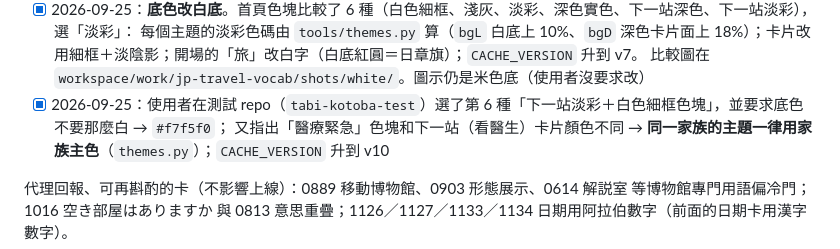
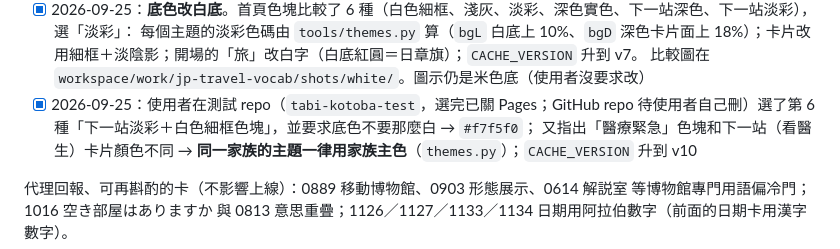
Before and after one commit to jeremyl861225/tabi-kotoba, a Markdown page: HANDOFF.md, the part around the change. Rendered like a GitHub page.

Commit message:
交接檔：測試 repo 已關閉
Co-Authored-By: Claude Opus 5.5 <noreply@anthropic.com>

```diff
--- a/HANDOFF.md
+++ b/HANDOFF.md
@@ -43,7 +43,7 @@
 - [x] 2026-09-25：**底色改白底**。首頁色塊比較了 6 種（白色細框、淺灰、淡彩、深色實色、下一站深色、下一站淡彩），選「淡彩」：
   每個主題的淡彩色碼由 `tools/themes.py` 算（`bgL` 白底上 10%、`bgD` 深色卡片面上 18%）；卡片改用細框＋淡陰影；開場的「旅」改白字（白底紅圓＝日章旗）；`CACHE_VERSION` 升到 v7。
   比較圖在 `workspace/work/jp-travel-vocab/shots/white/`。圖示仍是米色底（使用者沒要求改）
-- [x] 2026-09-25：使用者在測試 repo（`tabi-kotoba-test`）選了第 6 種「下一站淡彩＋白色細框色塊」，並要求底色不要那麼白 → `#f7f5f0`；
+- [x] 2026-09-25：使用者在測試 repo（`tabi-kotoba-test`，選完已關 Pages；GitHub repo 待使用者自己刪）選了第 6 種「下一站淡彩＋白色細框色塊」，並要求底色不要那麼白 → `#f7f5f0`；
   又指出「醫療緊急」色塊和下一站（看醫生）卡片顏色不同 → **同一家族的主題一律用家族主色**（`themes.py`）；`CACHE_VERSION` 升到 v10
 
 代理回報、可再斟酌的卡（不影響上線）：0889 移動博物館、0903 形態展示、0614 解説室 等博物館專門用語偏冷門；1016 空き部屋はありますか 與 0813 意思重疊；1126／1127／1133／1134 日期用阿拉伯數字（前面的日期卡用漢字數字）。
```
